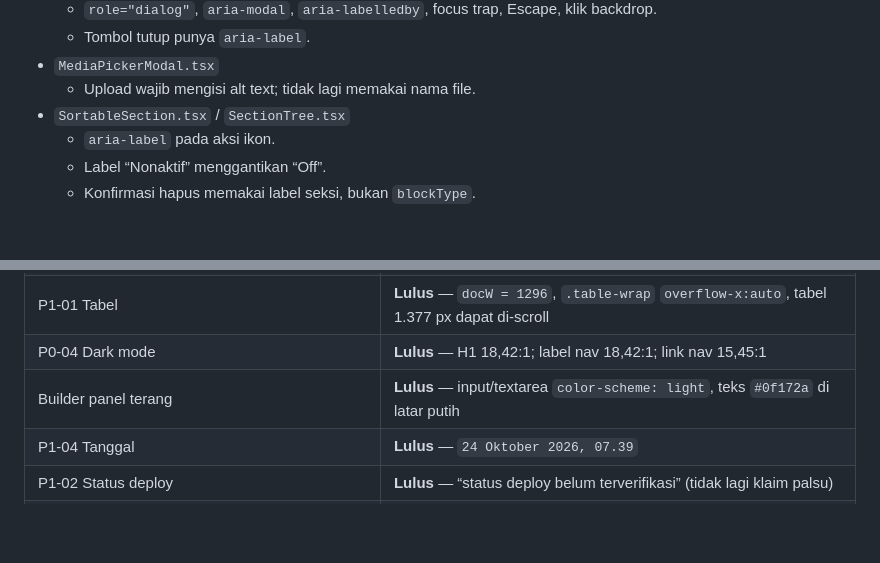
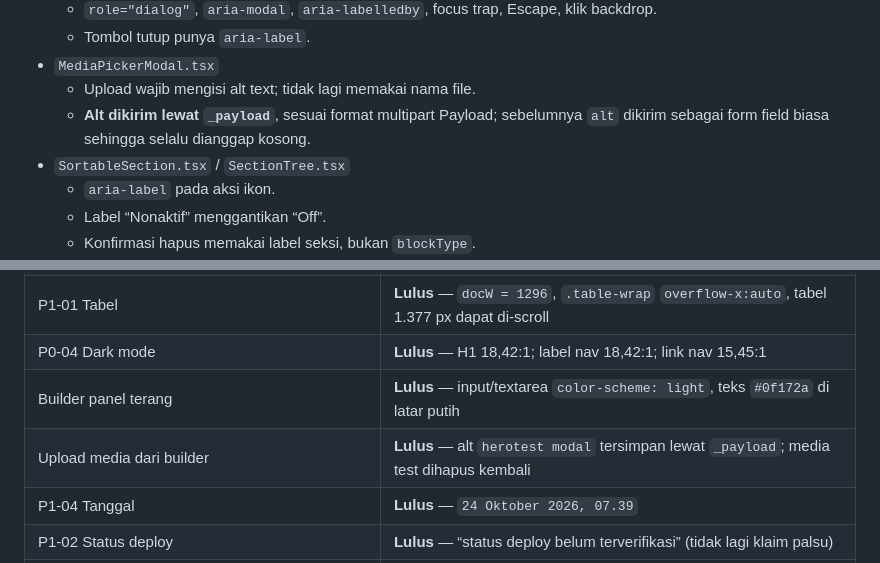
Before and after one commit to ivannoordigital-tech/KalaWeb, a Markdown page: docs/progress-perbaikan-uiux-cms-2026-11.md, 2 parts joined by grey strips. Drawn GitHub-style; blank space fills up the shorter version.

Commit message:
docs: record media upload and builder contrast fixes

```diff
--- a/docs/progress-perbaikan-uiux-cms-2026-11.md
+++ b/docs/progress-perbaikan-uiux-cms-2026-11.md
@@ -103,6 +103,7 @@
   - Tombol tutup punya `aria-label`.
 - `MediaPickerModal.tsx`
   - Upload wajib mengisi alt text; tidak lagi memakai nama file.
+  - **Alt dikirim lewat `_payload`**, sesuai format multipart Payload; sebelumnya `alt` dikirim sebagai form field biasa sehingga selalu dianggap kosong.
 - `SortableSection.tsx` / `SectionTree.tsx`
   - `aria-label` pada aksi ikon.
   - Label “Nonaktif” menggantikan “Off”.
@@ -148,6 +149,7 @@ Deploy production: commit `a7ac72b` → `60020ad` → `42d30b0` → `24dab37`
 | P1-01 Tabel | **Lulus** — `docW = 1296`, `.table-wrap` `overflow-x:auto`, tabel 1.377 px dapat di-scroll |
 | P0-04 Dark mode | **Lulus** — H1 18,42:1; label nav 18,42:1; link nav 15,45:1 |
 | Builder panel terang | **Lulus** — input/textarea `color-scheme: light`, teks `#0f172a` di latar putih |
+| Upload media dari builder | **Lulus** — alt `herotest modal` tersimpan lewat `_payload`; media test dihapus kembali |
 | P1-04 Tanggal | **Lulus** — `24 Oktober 2026, 07.39` |
 | P1-02 Status deploy | **Lulus** — “status deploy belum terverifikasi” (tidak lagi klaim palsu) |
 | P0-01 Group SEO | **Masih gagal** — `#field-seo .render-fields` tetap 0 child |
```
